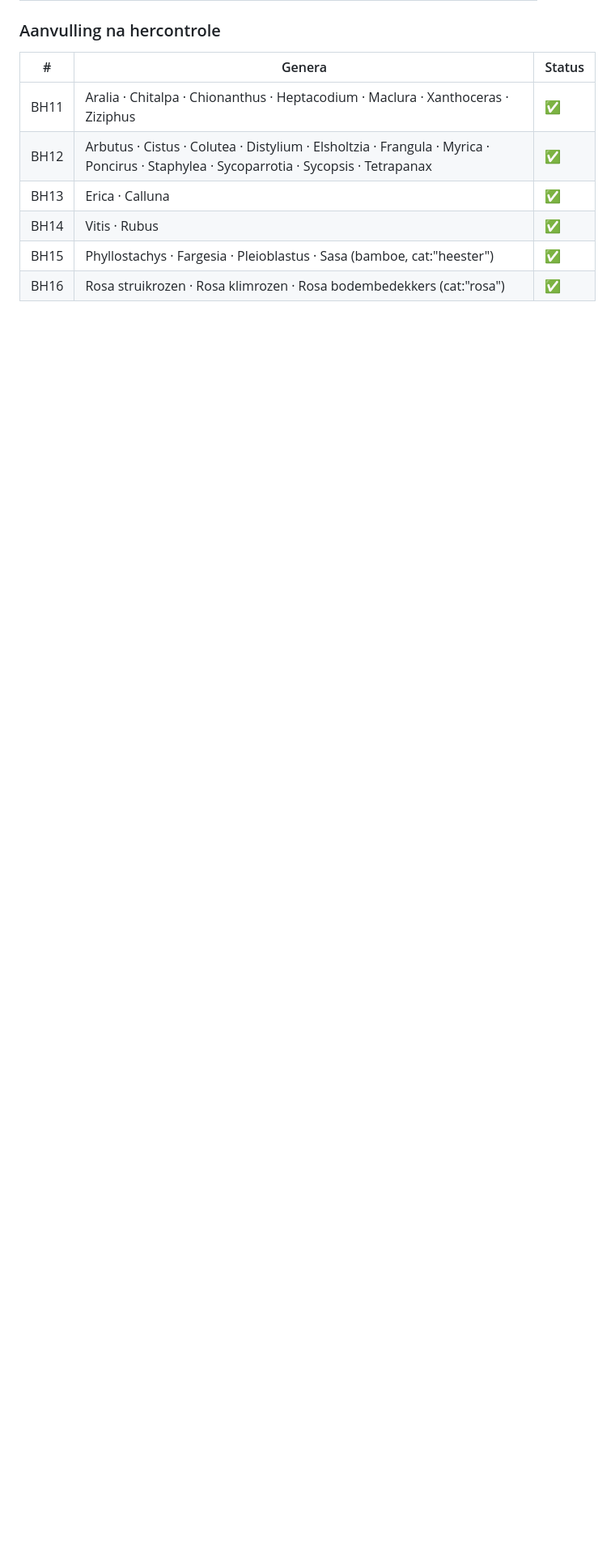
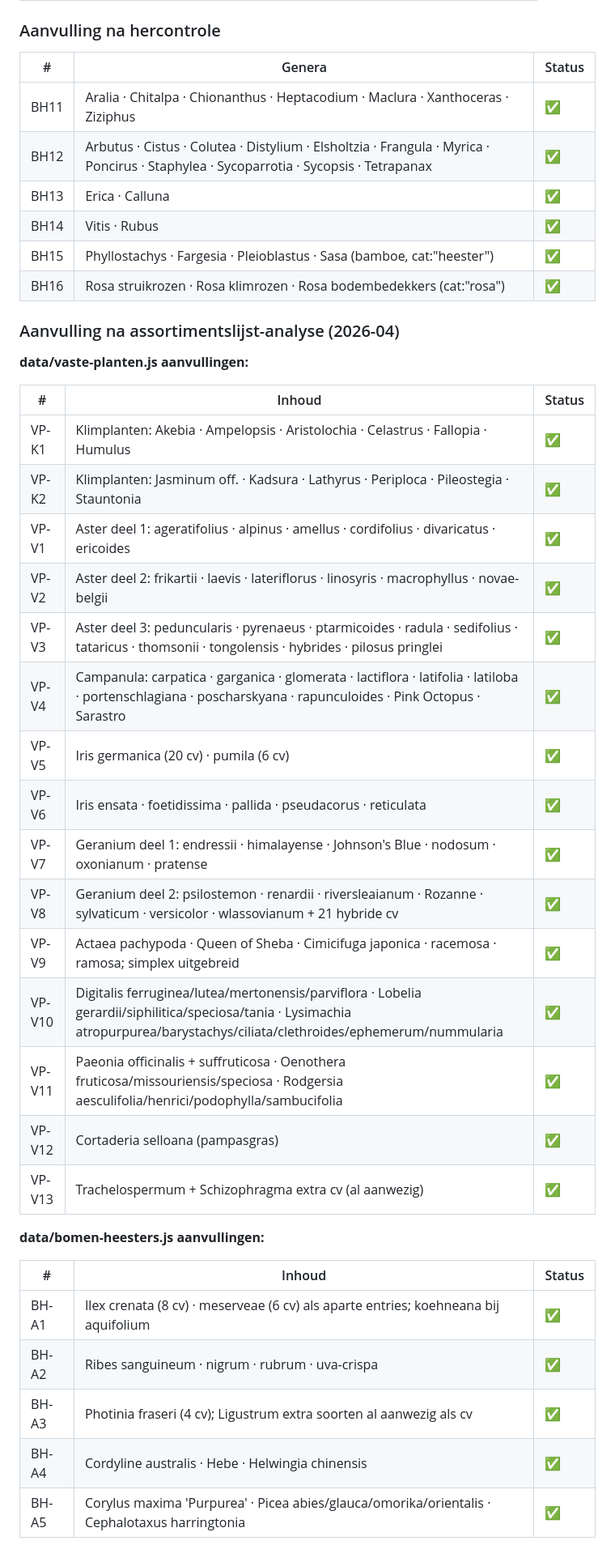
Before and after one commit to worami/Flowers, a Markdown page: CLAUDE.md, the part around the change. Shown at 81% size. GitHub-like rendering; blank space fills up the shorter version.

Commit message:
CLAUDE.md bijgewerkt: alle VP en BH-A batches gemarkeerd als voltooid
https://claude.ai/code/session_01578vhC7JvHc6BUH8ZnRGSp

```diff
--- a/CLAUDE.md
+++ b/CLAUDE.md
@@ -378,3 +378,35 @@ De PLANTS-array in `data/bomen-heesters.js` is nog niet compleet. Op basis van h
 | BH14 | Vitis · Rubus | ✅ |
 | BH15 | Phyllostachys · Fargesia · Pleioblastus · Sasa (bamboe, cat:"heester") | ✅ |
 | BH16 | Rosa struikrozen · Rosa klimrozen · Rosa bodembedekkers (cat:"rosa") | ✅ |
+
+### Aanvulling na assortimentslijst-analyse (2026-04)
+
+**data/vaste-planten.js aanvullingen:**
+
+| # | Inhoud | Status |
+|---|--------|--------|
+| VP-K1 | Klimplanten: Akebia · Ampelopsis · Aristolochia · Celastrus · Fallopia · Humulus | ✅ |
+| VP-K2 | Klimplanten: Jasminum off. · Kadsura · Lathyrus · Periploca · Pileostegia · Stauntonia | ✅ |
+| VP-V1 | Aster deel 1: ageratifolius · alpinus · amellus · cordifolius · divaricatus · ericoides | ✅ |
+| VP-V2 | Aster deel 2: frikartii · laevis · lateriflorus · linosyris · macrophyllus · novae-belgii | ✅ |
+| VP-V3 | Aster deel 3: peduncularis · pyrenaeus · ptarmicoides · radula · sedifolius · tataricus · thomsonii · tongolensis · hybrides · pilosus pringlei | ✅ |
+| VP-V4 | Campanula: carpatica · garganica · glomerata · lactiflora · latifolia · latiloba · portenschlagiana · poscharskyana · rapunculoides · Pink Octopus · Sarastro | ✅ |
+| VP-V5 | Iris germanica (20 cv) · pumila (6 cv) | ✅ |
+| VP-V6 | Iris ensata · foetidissima · pallida · pseudacorus · reticulata | ✅ |
+| VP-V7 | Geranium deel 1: endressii · himalayense · Johnson's Blue · nodosum · oxonianum · pratense | ✅ |
+| VP-V8 | Geranium deel 2: psilostemon · renardii · riversleaianum · Rozanne · sylvaticum · versicolor · wlassovianum + 21 hybride cv | ✅ |
+| VP-V9 | Actaea pachypoda · Queen of Sheba · Cimicifuga japonica · racemosa · ramosa; simplex uitgebreid | ✅ |
+| VP-V10 | Digitalis ferruginea/lutea/mertonensis/parviflora · Lobelia gerardii/siphilitica/speciosa/tania · Lysimachia atropurpurea/barystachys/ciliata/clethroides/ephemerum/nummularia | ✅ |
+| VP-V11 | Paeonia officinalis + suffruticosa · Oenothera fruticosa/missouriensis/speciosa · Rodgersia aesculifolia/henrici/podophylla/sambucifolia | ✅ |
+| VP-V12 | Cortaderia selloana (pampasgras) | ✅ |
+| VP-V13 | Trachelospermum + Schizophragma extra cv (al aanwezig) | ✅ |
+
+**data/bomen-heesters.js aanvullingen:**
+
+| # | Inhoud | Status |
+|---|--------|--------|
+| BH-A1 | Ilex crenata (8 cv) · meserveae (6 cv) als aparte entries; koehneana bij aquifolium | ✅ |
+| BH-A2 | Ribes sanguineum · nigrum · rubrum · uva-crispa | ✅ |
+| BH-A3 | Photinia fraseri (4 cv); Ligustrum extra soorten al aanwezig als cv | ✅ |
+| BH-A4 | Cordyline australis · Hebe · Helwingia chinensis | ✅ |
+| BH-A5 | Corylus maxima 'Purpurea' · Picea abies/glauca/omorika/orientalis · Cephalotaxus harringtonia | ✅ |
```
